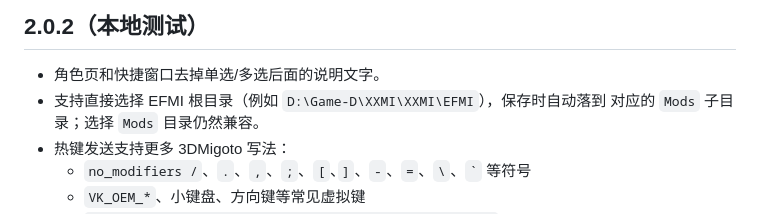
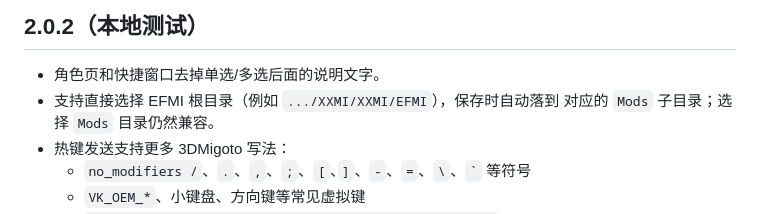
Before and after one commit to yuzhoujun/ModDeck, a Markdown page: CHANGELOG.md, the part around the change. Drawn GitHub-style.

```diff
--- a/CHANGELOG.md
+++ b/CHANGELOG.md
@@ -25,7 +25,7 @@ V2.1 的第一个发布版本，汇总 2.0.1 / 2.0.2 的能力：
 
 
 - 角色页和快捷窗口去掉单选/多选后面的说明文字。
-- 支持直接选择 EFMI 根目录（例如 `D:\Game-D\XXMI\XXMI\EFMI`），保存时自动落到
+- 支持直接选择 EFMI 根目录（例如 `.../XXMI/XXMI/EFMI`），保存时自动落到
   对应的 `Mods` 子目录；选择 `Mods` 目录仍然兼容。
 - 热键发送支持更多 3DMigoto 写法：
   - `no_modifiers /`、`.`、`,`、`;`、`[`、`]`、`-`、`=`、`\`、`` ` `` 等符号
```
Also changed, not shown: README.md (+1 -1 lines), docs/screenshot-cover-editor.png, docs/screenshot-details.png, docs/screenshot-library.png, docs/screenshot-overlay.png, docs/screenshot-settings.png (added), 1 other file.
